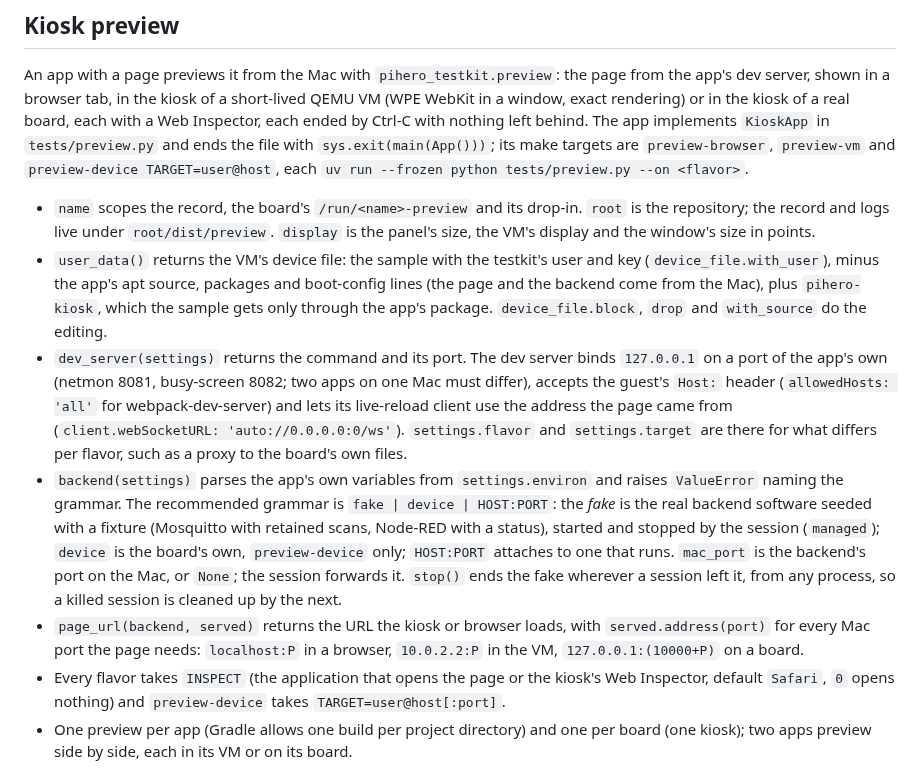
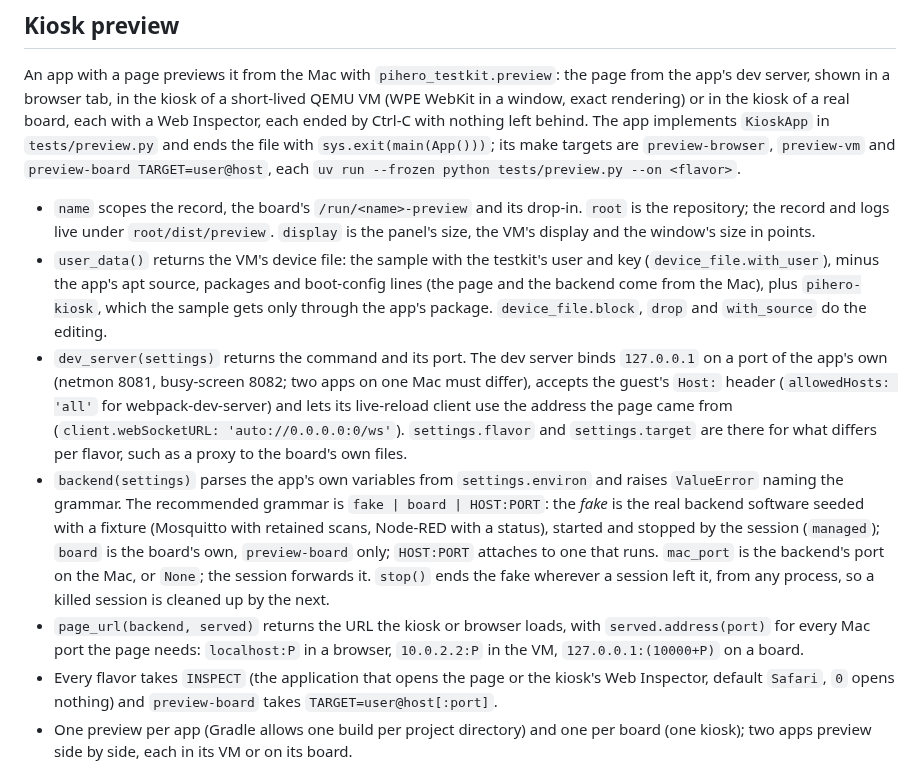
Before and after one commit to bkahlert/pihero, a Markdown page: docs/app-conventions.md, the part around the change. GitHub-like rendering.

Commit message:
docs(testkit): name the board flavor in the preview's documents

```diff
--- a/docs/app-conventions.md
+++ b/docs/app-conventions.md
@@ -45,7 +45,7 @@ An app with a page previews it from the Mac with `pihero_testkit.preview`: the p
 browser tab, in the kiosk of a short-lived QEMU VM (WPE WebKit in a window, exact rendering) or in the kiosk of a real
 board, each with a Web Inspector, each ended by Ctrl-C with nothing left behind. The app implements `KioskApp` in
 `tests/preview.py` and ends the file with `sys.exit(main(App()))`; its make targets are `preview-browser`, `preview-vm` and
-`preview-device TARGET=user@host`, each `uv run --frozen python tests/preview.py --on <flavor>`.
+`preview-board TARGET=user@host`, each `uv run --frozen python tests/preview.py --on <flavor>`.
 
 - `name` scopes the record, the board's `/run/<name>-preview` and its drop-in. `root` is the repository; the record and
   logs live under `root/dist/preview`. `display` is the panel's size, the VM's display and the window's size in points.
@@ -58,15 +58,15 @@ board, each with a Web Inspector, each ended by Ctrl-C with nothing left behind.
   'auto://0.0.0.0:0/ws'`). `settings.flavor` and `settings.target` are there for what differs per flavor, such as a proxy
   to the board's own files.
 - `backend(settings)` parses the app's own variables from `settings.environ` and raises `ValueError` naming the grammar.
-  The recommended grammar is `fake | device | HOST:PORT`: the *fake* is the real backend software seeded with a fixture
-  (Mosquitto with retained scans, Node-RED with a status), started and stopped by the session (`managed`); `device` is the
-  board's own, `preview-device` only; `HOST:PORT` attaches to one that runs. `mac_port` is the backend's port on the Mac,
+  The recommended grammar is `fake | board | HOST:PORT`: the *fake* is the real backend software seeded with a fixture
+  (Mosquitto with retained scans, Node-RED with a status), started and stopped by the session (`managed`); `board` is the
+  board's own, `preview-board` only; `HOST:PORT` attaches to one that runs. `mac_port` is the backend's port on the Mac,
   or `None`; the session forwards it. `stop()` ends the fake wherever a session left it, from any process, so a killed
   session is cleaned up by the next.
 - `page_url(backend, served)` returns the URL the kiosk or browser loads, with `served.address(port)` for every Mac port
   the page needs: `localhost:P` in a browser, `10.0.2.2:P` in the VM, `127.0.0.1:(10000+P)` on a board.
 - Every flavor takes `INSPECT` (the application that opens the page or the kiosk's Web Inspector, default `Safari`, `0`
-  opens nothing) and `preview-device` takes `TARGET=user@host[:port]`.
+  opens nothing) and `preview-board` takes `TARGET=user@host[:port]`.
 - One preview per app (Gradle allows one build per project directory) and one per board (one kiosk); two apps preview side
   by side, each in its VM or on its board.
 
```
Also changed, not shown: docs/testing.md (+1 -1 lines), 1 other file.
